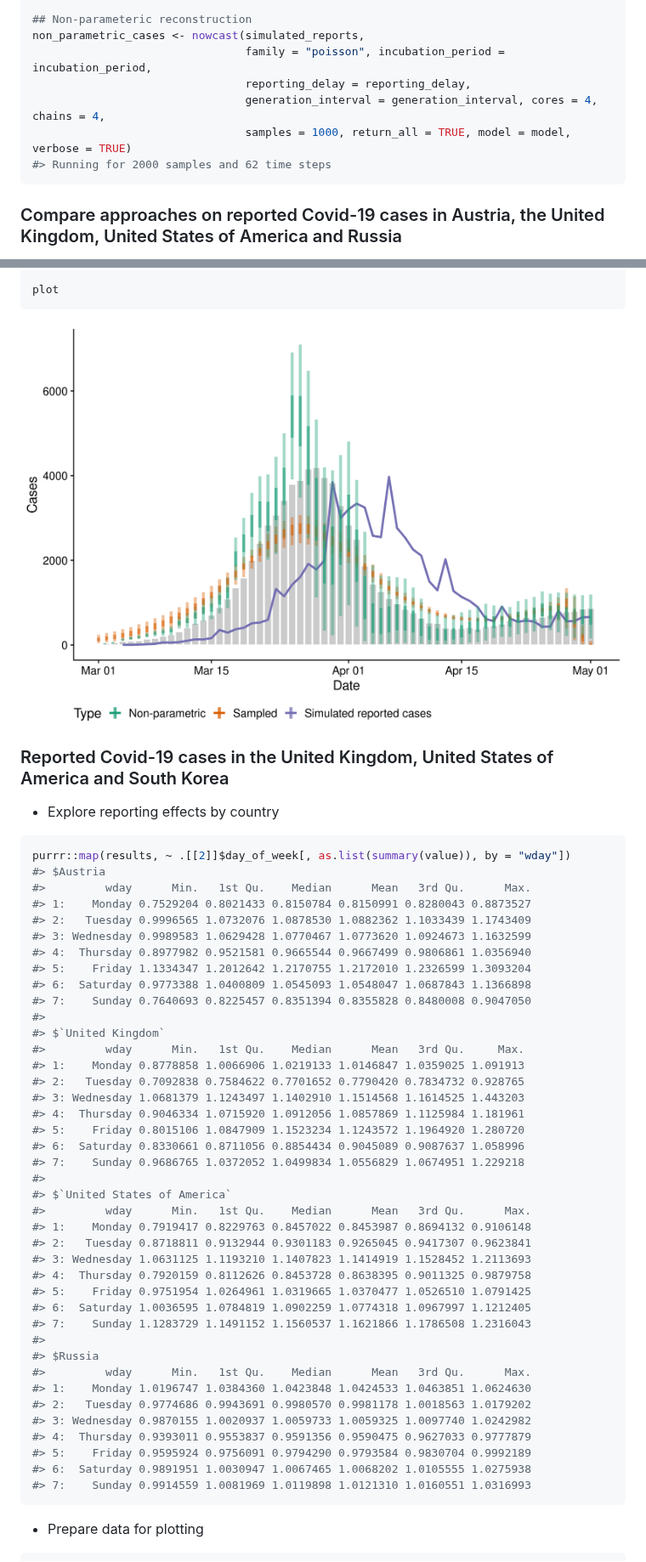
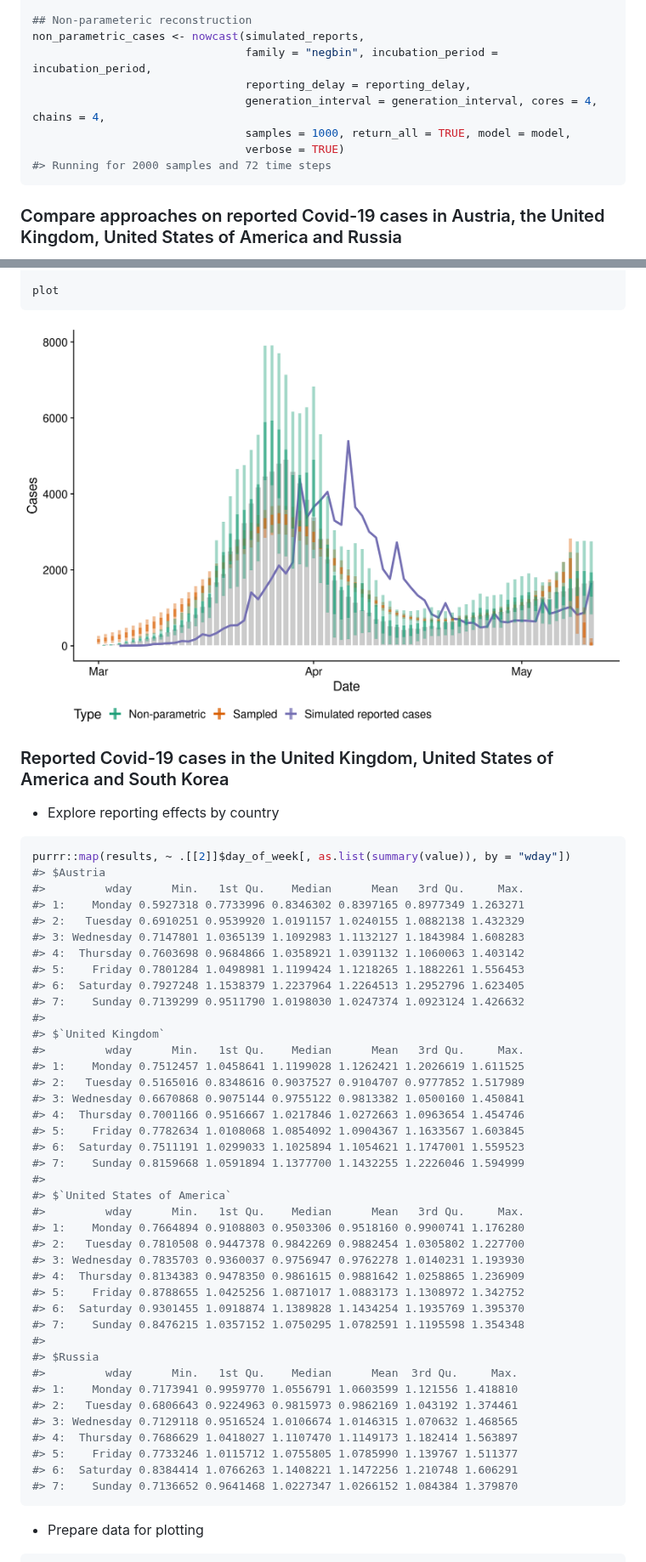
Before and after one commit to epiforecasts/backcalc, a Markdown page: report.md, 2 parts joined by grey strips. Shown at 85% size. GitHub-like rendering; pictures changed too: figures/unnamed-chunk-13-1.png.

Commit message:
update report

````diff
--- a/report.md
+++ b/report.md
@@ -314,11 +315,12 @@ sampling_cases <- nowcast_pipeline(reported_cases = simulated_reports[, import_s
 
 ## Non-parameteric reconstruction
 non_parametric_cases <- nowcast(simulated_reports,
-                                family = "poisson", incubation_period = incubation_period,
+                                family = "negbin", incubation_period = incubation_period,
                                 reporting_delay = reporting_delay,
                                 generation_interval = generation_interval, cores = 4, chains = 4,
-                                samples = 1000, return_all = TRUE, model = model, verbose = TRUE)
-#> Running for 2000 samples and 62 time steps
+                                samples = 1000, return_all = TRUE, model = model,
+                                verbose = TRUE)
+#> Running for 2000 samples and 72 time steps
 ```
 
 ### Compare approaches on reported Covid-19 cases in Austria, the United Kingdom, United States of America and Russia
@@ -500,44 +501,44 @@ country
 ``` r
 purrr::map(results, ~ .[[2]]$day_of_week[, as.list(summary(value)), by = "wday"])
 #> $Austria
-#>         wday      Min.   1st Qu.    Median      Mean   3rd Qu.      Max.
-#> 1:    Monday 0.7529204 0.8021433 0.8150784 0.8150991 0.8280043 0.8873527
-#> 2:   Tuesday 0.9996565 1.0732076 1.0878530 1.0882362 1.1033439 1.1743409
-#> 3: Wednesday 0.9989583 1.0629428 1.0770467 1.0773620 1.0924673 1.1632599
-#> 4:  Thursday 0.8977982 0.9521581 0.9665544 0.9667499 0.9806861 1.0356940
-#> 5:    Friday 1.1334347 1.2012642 1.2170755 1.2172010 1.2326599 1.3093204
-#> 6:  Saturday 0.9773388 1.0400809 1.0545093 1.0548047 1.0687843 1.1366898
-#> 7:    Sunday 0.7640693 0.8225457 0.8351394 0.8355828 0.8480008 0.9047050
+#>         wday      Min.   1st Qu.    Median      Mean   3rd Qu.     Max.
+#> 1:    Monday 0.5927318 0.7733996 0.8346302 0.8397165 0.8977349 1.263271
+#> 2:   Tuesday 0.6910251 0.9539920 1.0191157 1.0240155 1.0882138 1.432329
+#> 3: Wednesday 0.7147801 1.0365139 1.1092983 1.1132127 1.1843984 1.608283
+#> 4:  Thursday 0.7603698 0.9684866 1.0358921 1.0391132 1.1060063 1.403142
+#> 5:    Friday 0.7801284 1.0498981 1.1199424 1.1218265 1.1882261 1.556453
+#> 6:  Saturday 0.7927248 1.1538379 1.2237964 1.2264513 1.2952796 1.623405
+#> 7:    Sunday 0.7139299 0.9511790 1.0198030 1.0247374 1.0923124 1.426632
 #>
 #> $`United Kingdom`
 #>         wday      Min.   1st Qu.    Median      Mean   3rd Qu.     Max.
-#> 1:    Monday 0.8778858 1.0066906 1.0219133 1.0146847 1.0359025 1.091913
-#> 2:   Tuesday 0.7092838 0.7584622 0.7701652 0.7790420 0.7834732 0.928765
-#> 3: Wednesday 1.0681379 1.1243497 1.1402910 1.1514568 1.1614525 1.443203
-#> 4:  Thursday 0.9046334 1.0715920 1.0912056 1.0857869 1.1125984 1.181961
-#> 5:    Friday 0.8015106 1.0847909 1.1523234 1.1243572 1.1964920 1.280720
-#> 6:  Saturday 0.8330661 0.8711056 0.8854434 0.9045089 0.9087637 1.058996
-#> 7:    Sunday 0.9686765 1.0372052 1.0499834 1.0556829 1.0674951 1.229218
+#> 1:    Monday 0.7512457 1.0458641 1.1199028 1.1262421 1.2026619 1.611525
+#> 2:   Tuesday 0.5165016 0.8348616 0.9037527 0.9104707 0.9777852 1.517989
+#> 3: Wednesday 0.6670868 0.9075144 0.9755122 0.9813382 1.0500160 1.450841
+#> 4:  Thursday 0.7001166 0.9516667 1.0217846 1.0272663 1.0963654 1.454746
+#> 5:    Friday 0.7782634 1.0108068 1.0854092 1.0904367 1.1633567 1.603845
+#> 6:  Saturday 0.7511191 1.0299033 1.1025894 1.1054621 1.1747001 1.559523
+#> 7:    Sunday 0.8159668 1.0591894 1.1377700 1.1432255 1.2226046 1.594999
 #>
 #> $`United States of America`
-#>         wday      Min.   1st Qu.    Median      Mean   3rd Qu.      Max.
-#> 1:    Monday 0.7919417 0.8229763 0.8457022 0.8453987 0.8694132 0.9106148
-#> 2:   Tuesday 0.8718811 0.9132944 0.9301183 0.9265045 0.9417307 0.9623841
-#> 3: Wednesday 1.0631125 1.1193210 1.1407823 1.1414919 1.1528452 1.2113693
-#> 4:  Thursday 0.7920159 0.8112626 0.8453728 0.8638395 0.9011325 0.9879758
-#> 5:    Friday 0.9751954 1.0264961 1.0319665 1.0370477 1.0526510 1.0791425
-#> 6:  Saturday 1.0036595 1.0784819 1.0902259 1.0774318 1.0967997 1.1212405
-#> 7:    Sunday 1.1283729 1.1491152 1.1560537 1.1621866 1.1786508 1.2316043
+#>         wday      Min.   1st Qu.    Median      Mean   3rd Qu.     Max.
+#> 1:    Monday 0.7664894 0.9108803 0.9503306 0.9518160 0.9900741 1.176280
+#> 2:   Tuesday 0.7810508 0.9447378 0.9842269 0.9882454 1.0305802 1.227700
+#> 3: Wednesday 0.7835703 0.9360037 0.9756947 0.9762278 1.0140231 1.193930
+#> 4:  Thursday 0.8134383 0.9478350 0.9861615 0.9881642 1.0258865 1.236909
+#> 5:    Friday 0.8788655 1.0425256 1.0871017 1.0883173 1.1308972 1.342752
+#> 6:  Saturday 0.9301455 1.0918874 1.1389828 1.1434254 1.1935769 1.395370
+#> 7:    Sunday 0.8476215 1.0357152 1.0750295 1.0782591 1.1195598 1.354348
 #>
 #> $Russia
-#>         wday      Min.   1st Qu.    Median      Mean   3rd Qu.      Max.
-#> 1:    Monday 1.0196747 1.0384360 1.0423848 1.0424533 1.0463851 1.0624630
-#> 2:   Tuesday 0.9774686 0.9943691 0.9980570 0.9981178 1.0018563 1.0179202
-#> 3: Wednesday 0.9870155 1.0020937 1.0059733 1.0059325 1.0097740 1.0242982
-#> 4:  Thursday 0.9393011 0.9553837 0.9591356 0.9590475 0.9627033 0.9777879
-#> 5:    Friday 0.9595924 0.9756091 0.9794290 0.9793584 0.9830704 0.9992189
-#> 6:  Saturday 0.9891951 1.0030947 1.0067465 1.0068202 1.0105555 1.0275938
-#> 7:    Sunday 0.9914559 1.0081969 1.0119898 1.0121310 1.0160551 1.0316993
+#>         wday      Min.   1st Qu.    Median      Mean  3rd Qu.     Max.
+#> 1:    Monday 0.7173941 0.9959770 1.0556791 1.0603599 1.121556 1.418810
+#> 2:   Tuesday 0.6806643 0.9224963 0.9815973 0.9862169 1.043192 1.374461
+#> 3: Wednesday 0.7129118 0.9516524 1.0106674 1.0146315 1.070632 1.468565
+#> 4:  Thursday 0.7686629 1.0418027 1.1107470 1.1149173 1.182414 1.563897
+#> 5:    Friday 0.7733246 1.0115712 1.0755805 1.0785990 1.139767 1.511377
+#> 6:  Saturday 0.8384414 1.0766263 1.1408221 1.1472256 1.210748 1.606291
+#> 7:    Sunday 0.7136652 0.9641468 1.0227347 1.0266152 1.084384 1.379870
 ```
 
   - Prepare data for
````
Also changed, not shown: other parts of report.md (+43 -43 lines), figures/unnamed-chunk-16-1.png, 2 other files.
